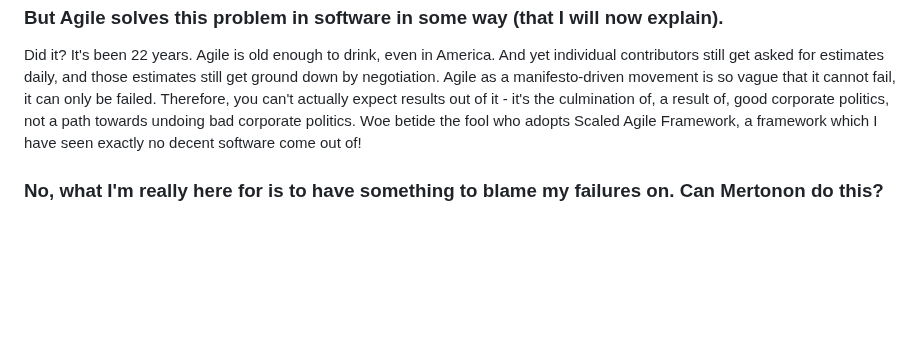
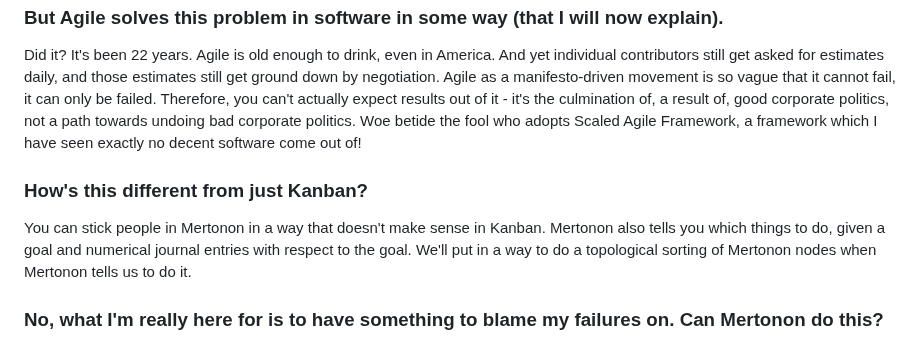
Before and after one commit to howonlee/mertonon, a Markdown page: essays/estimates.md, the part around the change. Drawn GitHub-style; blank space fills up the shorter version.

Commit message:
thinking

```diff
--- a/essays/estimates.md
+++ b/essays/estimates.md
@@ -84,6 +84,10 @@ This approach is not suitable for absolute deadlines imposed by physical reality
 
 Did it? It's been 22 years. Agile is old enough to drink, even in America. And yet individual contributors still get asked for estimates daily, and those estimates still get ground down by negotiation. Agile as a manifesto-driven movement is so vague that it cannot fail, it can only be failed. Therefore, you can't actually expect results out of it - it's the culmination of, a result of, good corporate politics, not a path towards undoing bad corporate politics. Woe betide the fool who adopts Scaled Agile Framework, a framework which I have seen exactly no decent software come out of!
 
+### How's this different from just Kanban?
+
+You can stick people in Mertonon in a way that doesn't make sense in Kanban. Mertonon also tells you which things to do, given a goal and numerical journal entries with respect to the goal. We'll put in a way to do a topological sorting of Mertonon nodes when Mertonon tells us to do it.
+
 ### No, what I'm really here for is to have something to blame my failures on. Can Mertonon do this?
 
 We also fully intend that Mertonon's suggestions also work for the very specific quotidian purpose of looking good and blaming someone else for your failures. A guide for that and countermeasures and counter-countermeasures and counter-counter-countermeasures is forthcoming whenever Mertonon allocates effort to it.
```
Also changed, not shown: docs/roadmap.md (+1 -0 lines).
